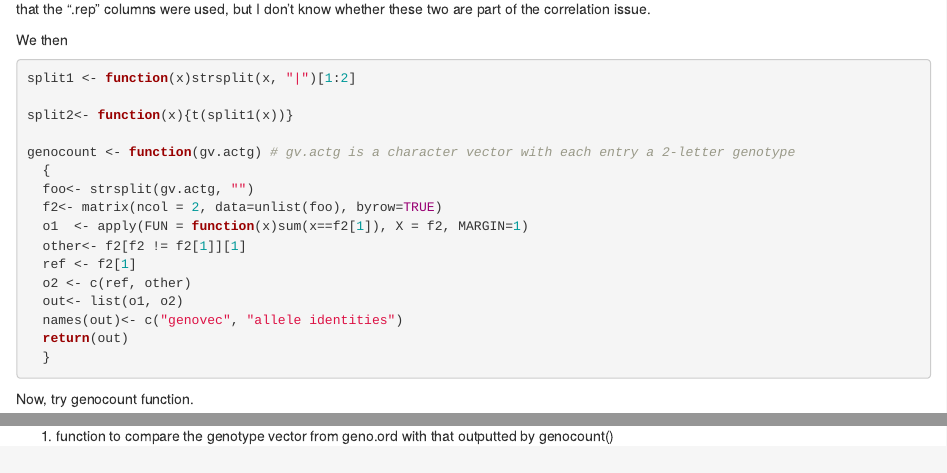
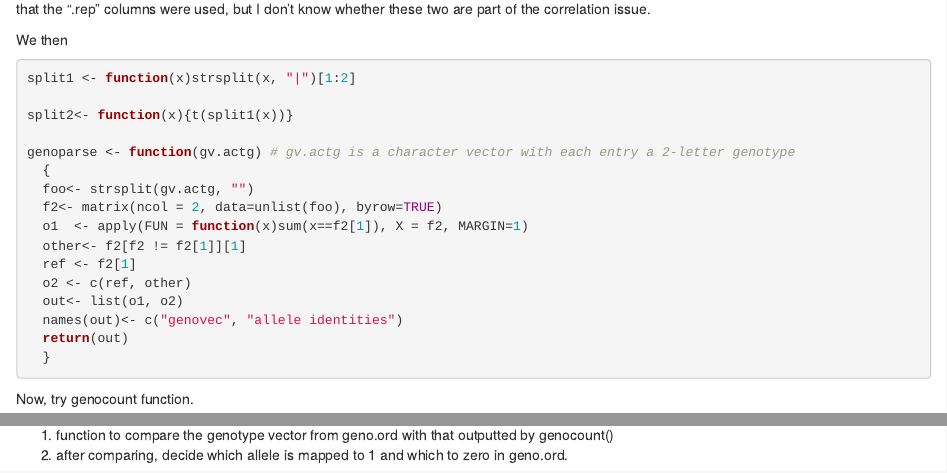
Before and after one commit to fboehm/bcgwas-mapping-alleles, an R Markdown document (mapping-alleles-bcgwas.Rmd): the page in a window 1100 px wide, from 1770 px down, and a second part further down, joined at a grey line. Rendered offline with R 4.5, knitr and Pandoc, with nearby package versions; some code elsewhere in the file could not run offline.

Commit message:
changed function name from genocount to genoparse

````diff
--- a/mapping-alleles-bcgwas.Rmd
+++ b/mapping-alleles-bcgwas.Rmd
@@ -81,12 +81,12 @@ We then removed all four runs involving N31 & N57 since I don't recall which - N
 
 We then
 
-```{r, "genoquery-defined"}
+```{r, "genoparse-defined"}
 split1 <- function(x)strsplit(x, "|")[1:2]
 
 split2<- function(x){t(split1(x))}
 
-genocount <- function(gv.actg) # gv.actg is a character vector with each entry a 2-letter genotype
+genoparse <- function(gv.actg) # gv.actg is a character vector with each entry a 2-letter genotype
   {
   foo<- strsplit(gv.actg, "")
   f2<- matrix(ncol = 2, data=unlist(foo), byrow=TRUE)
@@ -112,4 +112,4 @@ genocount(t1)
 Next steps:
 
 1. function to compare the genotype vector from geno.ord with that outputted by genocount()
-2.
+2. after comparing, decide which allele is mapped to 1 and which to zero in geno.ord.
````
